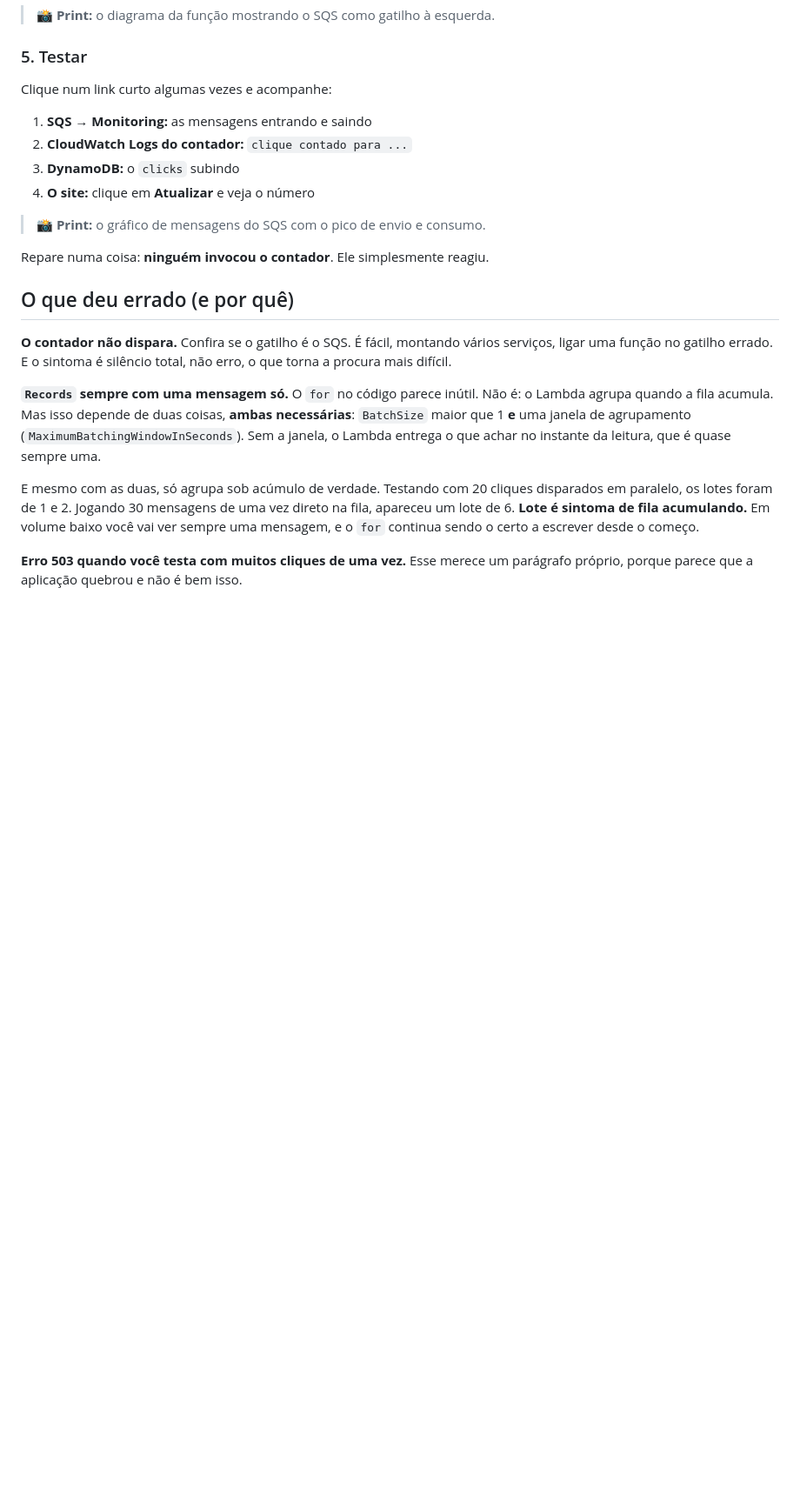
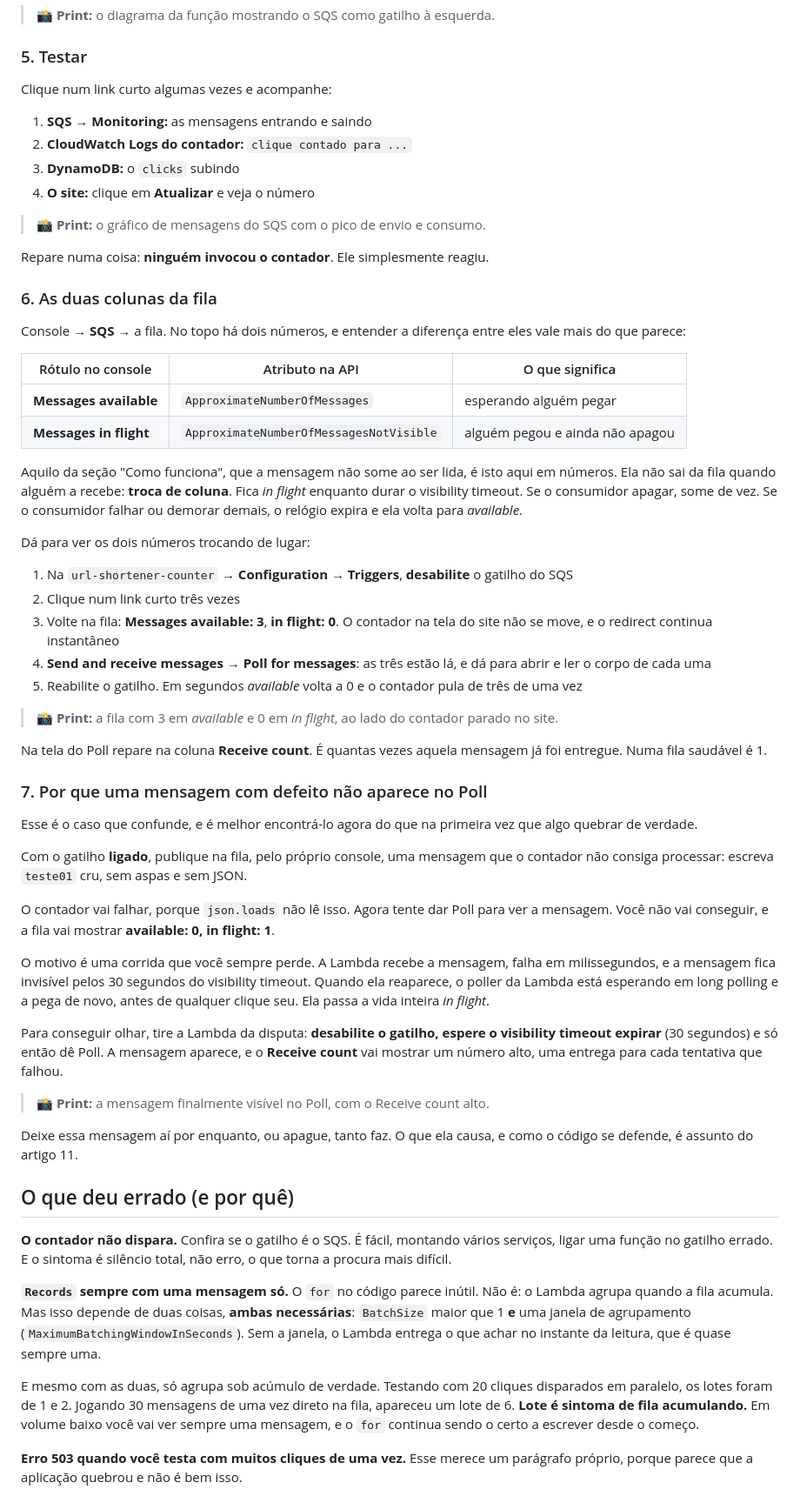
Before and after one commit to ricardoandreh/minicurso-aws-sepe2026, a Markdown page: blog/05-sqs.md, the part around the change. Shown at 87% size. Rendered like a GitHub page; blank space fills up the shorter version.

Commit message:
Acrescenta o hands-on das duas colunas da fila ao artigo 5
Available e in flight sao os dois numeros que o aluno tem na frente dele o tempo
todo, e a secao Como funciona falava de visibility timeout sem amarrar uma coisa
na outra. Agora tem a tabela rotulo do console para atributo da API, e o
experimento de desabilitar o gatilho para ver o numero trocar de coluna.

Entra tambem o caso que confunde: uma mensagem que falha vive praticamente toda
in flight, porque o poller da Lambda a repega antes de qualquer clique, entao o
Poll nunca a mostra. A receita e desabilitar o gatilho, esperar o visibility
expirar, e so entao dar Poll. O Receive count alto fecha a historia.

Veio de um teste real: publicar teste01 cru na fila, nao conseguir ve-lo no
console, e descobrir que a mensagem ja tinha sido entregue 24 vezes.

```diff
--- a/blog/05-sqs.md
+++ b/blog/05-sqs.md
@@ -162,6 +162,69 @@ Clique num link curto algumas vezes e acompanhe:
 
 Repare numa coisa: **ninguém invocou o contador**. Ele simplesmente reagiu.
 
+### 6. As duas colunas da fila
+
+Console → **SQS** → a fila. No topo há dois números, e entender a diferença
+entre eles vale mais do que parece:
+
+| Rótulo no console | Atributo na API | O que significa |
+|---|---|---|
+| **Messages available** | `ApproximateNumberOfMessages` | esperando alguém pegar |
+| **Messages in flight** | `ApproximateNumberOfMessagesNotVisible` | alguém pegou e ainda não apagou |
+
+Aquilo da seção "Como funciona", que a mensagem não some ao ser lida, é isto
+aqui em números. Ela não sai da fila quando alguém a recebe: **troca de coluna**.
+Fica *in flight* enquanto durar o visibility timeout. Se o consumidor apagar,
+some de vez. Se o consumidor falhar ou demorar demais, o relógio expira e ela
+volta para *available*.
+
+Dá para ver os dois números trocando de lugar:
+
+1. Na `url-shortener-counter` → **Configuration → Triggers**, **desabilite** o
+   gatilho do SQS
+2. Clique num link curto três vezes
+3. Volte na fila: **Messages available: 3**, **in flight: 0**. O contador na
+   tela do site não se move, e o redirect continua instantâneo
+4. **Send and receive messages → Poll for messages**: as três estão lá, e dá
+   para abrir e ler o corpo de cada uma
+5. Reabilite o gatilho. Em segundos *available* volta a 0 e o contador pula de
+   três de uma vez
+
+> 📸 **Print:** a fila com 3 em *available* e 0 em *in flight*, ao lado do
+> contador parado no site.
+
+Na tela do Poll repare na coluna **Receive count**. É quantas vezes aquela
+mensagem já foi entregue. Numa fila saudável é 1.
+
+### 7. Por que uma mensagem com defeito não aparece no Poll
+
+Esse é o caso que confunde, e é melhor encontrá-lo agora do que na primeira vez
+que algo quebrar de verdade.
+
+Com o gatilho **ligado**, publique na fila, pelo próprio console, uma mensagem
+que o contador não consiga processar: escreva `teste01` cru, sem aspas e sem
+JSON.
+
+O contador vai falhar, porque `json.loads` não lê isso. Agora tente dar Poll
+para ver a mensagem. Você não vai conseguir, e a fila vai mostrar
+**available: 0, in flight: 1**.
+
+O motivo é uma corrida que você sempre perde. A Lambda recebe a mensagem, falha
+em milissegundos, e a mensagem fica invisível pelos 30 segundos do visibility
+timeout. Quando ela reaparece, o poller da Lambda está esperando em long
+polling e a pega de novo, antes de qualquer clique seu. Ela passa a vida
+inteira *in flight*.
+
+Para conseguir olhar, tire a Lambda da disputa: **desabilite o gatilho, espere
+o visibility timeout expirar** (30 segundos) e só então dê Poll. A mensagem
+aparece, e o **Receive count** vai mostrar um número alto, uma entrega para cada
+tentativa que falhou.
+
+> 📸 **Print:** a mensagem finalmente visível no Poll, com o Receive count alto.
+
+Deixe essa mensagem aí por enquanto, ou apague, tanto faz. O que ela causa, e
+como o código se defende, é assunto do artigo 11.
+
 ## O que deu errado (e por quê)
 
 **O contador não dispara.** Confira se o gatilho é o SQS. É fácil, montando
```
